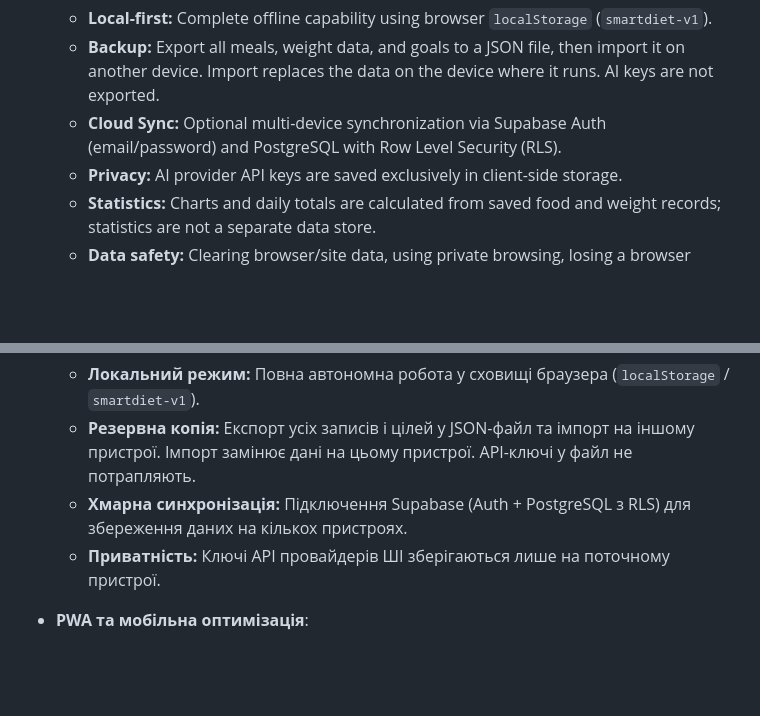
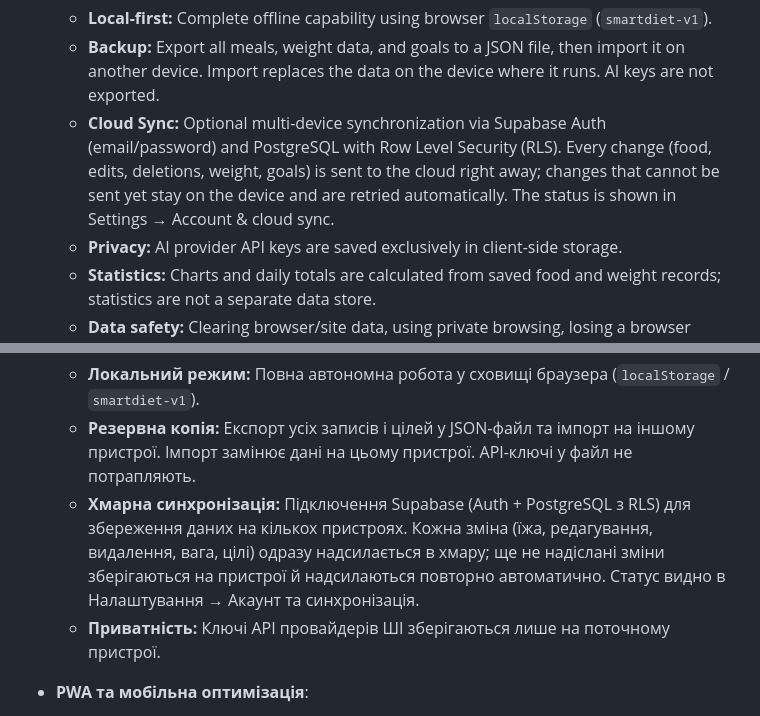
Before and after one commit to kdinya/smart-diet-ai, a Markdown page: README.md, 2 parts joined by grey strips. GitHub-like rendering; blank space fills up the shorter version.

Commit message:
docs: describe immediate cloud sync and its status

```diff
--- a/README.md
+++ b/README.md
@@ -49,7 +49,7 @@ Smart Diet AI helps users maintain a balanced diet without complicated math. It
 - **Storage & Synchronization**:
   - **Local-first:** Complete offline capability using browser `localStorage` (`smartdiet-v1`).
   - **Backup:** Export all meals, weight data, and goals to a JSON file, then import it on another device. Import replaces the data on the device where it runs. AI keys are not exported.
-  - **Cloud Sync:** Optional multi-device synchronization via Supabase Auth (email/password) and PostgreSQL with Row Level Security (RLS).
+  - **Cloud Sync:** Optional multi-device synchronization via Supabase Auth (email/password) and PostgreSQL with Row Level Security (RLS). Every change (food, edits, deletions, weight, goals) is sent to the cloud right away; changes that cannot be sent yet stay on the device and are retried automatically. The status is shown in Settings → Account & cloud sync.
   - **Privacy:** AI provider API keys are saved exclusively in client-side storage.
   - **Statistics:** Charts and daily totals are calculated from saved food and weight records; statistics are not a separate data store.
   - **Data safety:** Clearing browser/site data, using private browsing, losing a browser profile, deleting a Supabase account, or losing an unexported local dataset can remove records. Export a JSON backup before clearing storage or switching accounts.
@@ -156,7 +156,7 @@ Smart Diet AI — адаптивний PWA-застосунок для свід
 - **Збереження та синхронізація**:
   - **Локальний режим:** Повна автономна робота у сховищі браузера (`localStorage` / `smartdiet-v1`).
   - **Резервна копія:** Експорт усіх записів і цілей у JSON-файл та імпорт на іншому пристрої. Імпорт замінює дані на цьому пристрої. API-ключі у файл не потрапляють.
-  - **Хмарна синхронізація:** Підключення Supabase (Auth + PostgreSQL з RLS) для збереження даних на кількох пристроях.
+  - **Хмарна синхронізація:** Підключення Supabase (Auth + PostgreSQL з RLS) для збереження даних на кількох пристроях. Кожна зміна (їжа, редагування, видалення, вага, цілі) одразу надсилається в хмару; ще не надіслані зміни зберігаються на пристрої й надсилаються повторно автоматично. Статус видно в Налаштування → Акаунт та синхронізація.
   - **Приватність:** Ключі API провайдерів ШІ зберігаються лише на поточному пристрої.
 
 - **PWA та мобільна оптимізація**:
```
